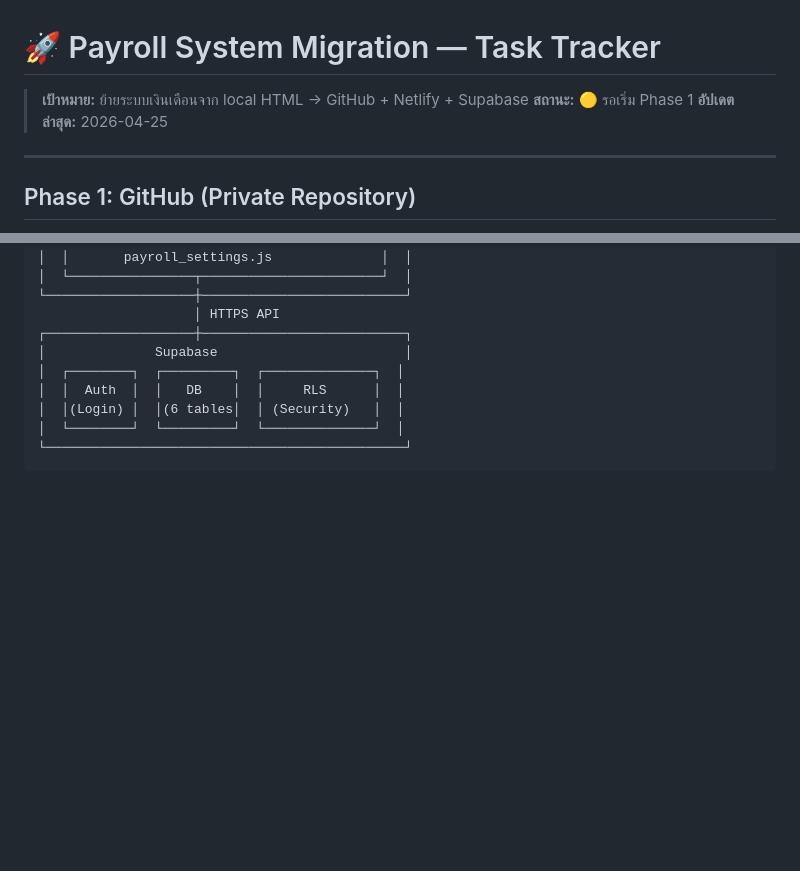
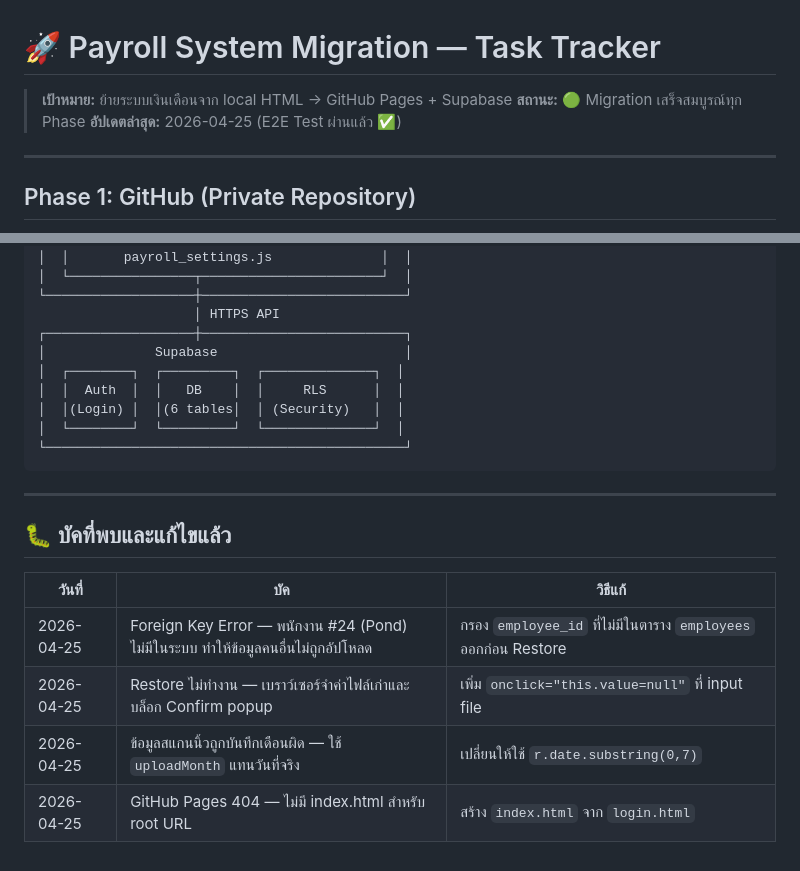
Before and after one commit to tmango-lab/hrtmg, a Markdown page: migration_tasks.md, 2 parts joined by grey strips. Drawn GitHub-style; blank space fills up the shorter version.

````diff
--- a/migration_tasks.md
+++ b/migration_tasks.md
@@ -1,8 +1,8 @@
 # 🚀 Payroll System Migration — Task Tracker
 
-> **เป้าหมาย:** ย้ายระบบเงินเดือนจาก local HTML → GitHub + Netlify + Supabase
-> **สถานะ:** 🟡 รอเริ่ม Phase 1
-> **อัปเดตล่าสุด:** 2026-04-25
+> **เป้าหมาย:** ย้ายระบบเงินเดือนจาก local HTML → GitHub Pages + Supabase
+> **สถานะ:** 🟢 Migration เสร็จสมบูรณ์ทุก Phase
+> **อัปเดตล่าสุด:** 2026-04-25 (E2E Test ผ่านแล้ว ✅)
 
 ---
 
@@ -163,3 +167,14 @@
 │  └────────┘  └─────────┘  └──────────────┘  │
 └──────────────────────────────────────────────┘
 ```
+
+---
+
+## 🐛 บัคที่พบและแก้ไขแล้ว
+
+| วันที่ | บัค | วิธีแก้ |
+|--------|-----|--------|
+| 2026-04-25 | Foreign Key Error — พนักงาน #24 (Pond) ไม่มีในระบบ ทำให้ข้อมูลคนอื่นไม่ถูกอัปโหลด | กรอง `employee_id` ที่ไม่มีในตาราง `employees` ออกก่อน Restore |
+| 2026-04-25 | Restore ไม่ทำงาน — เบราว์เซอร์จำค่าไฟล์เก่าและบล็อก Confirm popup | เพิ่ม `onclick="this.value=null"` ที่ input file |
+| 2026-04-25 | ข้อมูลสแกนนิ้วถูกบันทึกเดือนผิด — ใช้ `uploadMonth` แทนวันที่จริง | เปลี่ยนให้ใช้ `r.date.substring(0,7)` |
+| 2026-04-25 | GitHub Pages 404 — ไม่มี index.html สำหรับ root URL | สร้าง `index.html` จาก `login.html` |
````
Also changed, not shown: other parts of migration_tasks.md (+13 -9 lines).
